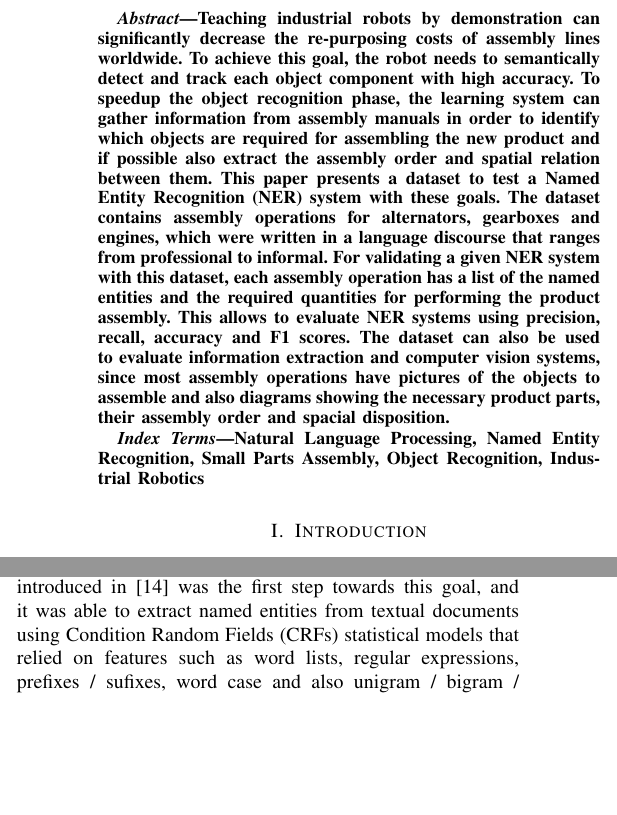
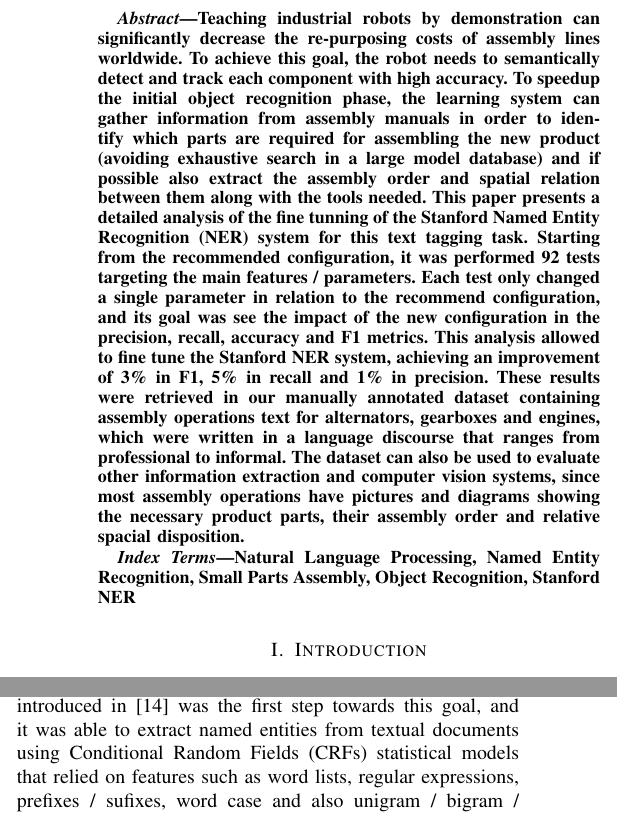
Before and after one commit to carlosmccosta/Assembly-Named-Entity-Recognition-Article, a LaTeX paper (master.tex, which reads tex/abstract.tex, tex/glossaries.tex): two parts of the columns of pages 1 and 2 of 8, joined at a grey line, cut so that both start at the same text, the shorter picture padded with empty space. Compiled offline with pdfLaTeX.

Commit message:
Improved abstract.

```diff
--- a/master.tex
+++ b/master.tex
@@ -27,7 +27,7 @@
 \IEEEtitleabstractindextext{%
 	\input{tex/abstract}
 	\begin{IEEEkeywords}
-		Natural Language Processing, Named Entity Recognition, Small Parts Assembly, Object Recognition, Industrial Robotics
+		Natural Language Processing, Named Entity Recognition, Small Parts Assembly, Object Recognition, Stanford NER
 	\end{IEEEkeywords}
 }
 
--- a/tex/abstract.tex
+++ b/tex/abstract.tex
@@ -1,5 +1,5 @@
 \begin{abstract}
 
-Teaching industrial robots by demonstration can significantly decrease the re-purposing costs of assembly lines worldwide. To achieve this goal, the robot needs to semantically detect and track each object component with high accuracy. To speedup the object recognition phase, the learning system can gather information from assembly manuals in order to identify which objects are required for assembling the new product and if possible also extract the assembly order and spatial relation between them. This paper presents a dataset to test a \gls{ner} system with these goals. The dataset contains assembly operations for alternators, gearboxes and engines, which were written in a language discourse that ranges from professional to informal. For validating a given \gls{ner} system with this dataset, each assembly operation has a list of the named entities and the required quantities for performing the product assembly. This allows to evaluate \gls{ner} systems using precision, recall, accuracy and F1 scores. The dataset can also be used to evaluate information extraction and computer vision systems, since most assembly operations have pictures of the objects to assemble and also diagrams showing the necessary product parts, their assembly order and spacial disposition.
+Teaching industrial robots by demonstration can significantly decrease the re-purposing costs of assembly lines worldwide. To achieve this goal, the robot needs to semantically detect and track each component with high accuracy. To speedup the initial object recognition phase, the learning system can gather information from assembly manuals in order to identify which parts are required for assembling the new product (avoiding exhaustive search in a large model database) and if possible also extract the assembly order and spatial relation between them along with the tools needed. This paper presents a detailed analysis of the fine tunning of the Stanford \gls{ner} system for this text tagging task. Starting from the recommended configuration, it was performed 92 tests targeting the main features / parameters. Each test only changed a single parameter in relation to the recommend configuration, and its goal was see the impact of the new configuration in the precision, recall, accuracy and F1 metrics. This analysis allowed to fine tune the Stanford \gls{ner} system, achieving an improvement of 3\% in F1, 5\% in recall and 1\% in precision. These results were retrieved in our manually annotated dataset containing assembly operations text for alternators, gearboxes and engines, which were written in a language discourse that ranges from professional to informal. The dataset can also be used to evaluate other information extraction and computer vision systems, since most assembly operations have pictures and diagrams showing the necessary product parts, their assembly order and relative spacial disposition.
 
 \end{abstract}
--- a/tex/glossaries.tex
+++ b/tex/glossaries.tex
@@ -1,6 +1,7 @@
 % abbreviations:
 \newacronym{cad}{CAD}{Computer Aided Design}
 \newacronym{ccg}{CCG}{Combinatory Categorial Grammar}
+\newacronym{crf}{CRF}{Conditional Random Field}
 \newacronym{dna}{DNA}{Deoxyribonucleic Acid}
 \newacronym{hmm}{HMM}{Hidden Markov Model}
 \newacronym{kif}{KIF}{Knowledge Integration Framework}
@@ -9,7 +10,6 @@
 \newacronym{nlp}{NLP}{Natural Language Processing}
 \newacronym{ocr}{OCR}{Optical Character Recognition}
 \newacronym{pcfg}{PCFG}{Probabilistic Context-Free Grammar}
-\newacronym{crf}{CRF}{Condition Random Field}
 \newacronym{pdf}{PDF}{Portable Document Format}
 \newacronym{pos}{POS}{Part-Of-Speech}
 \newacronym{rpm}{RPM}{Rotations Per Minute}
```
